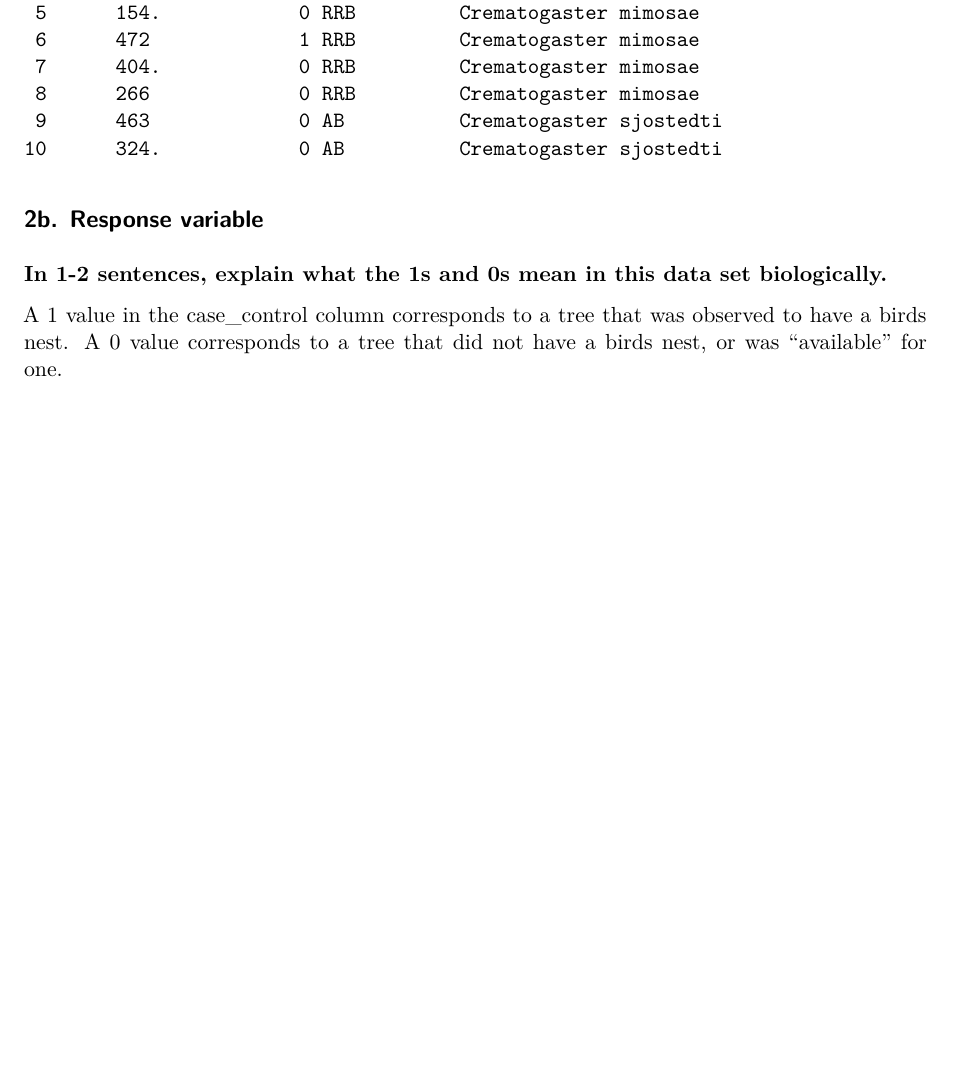
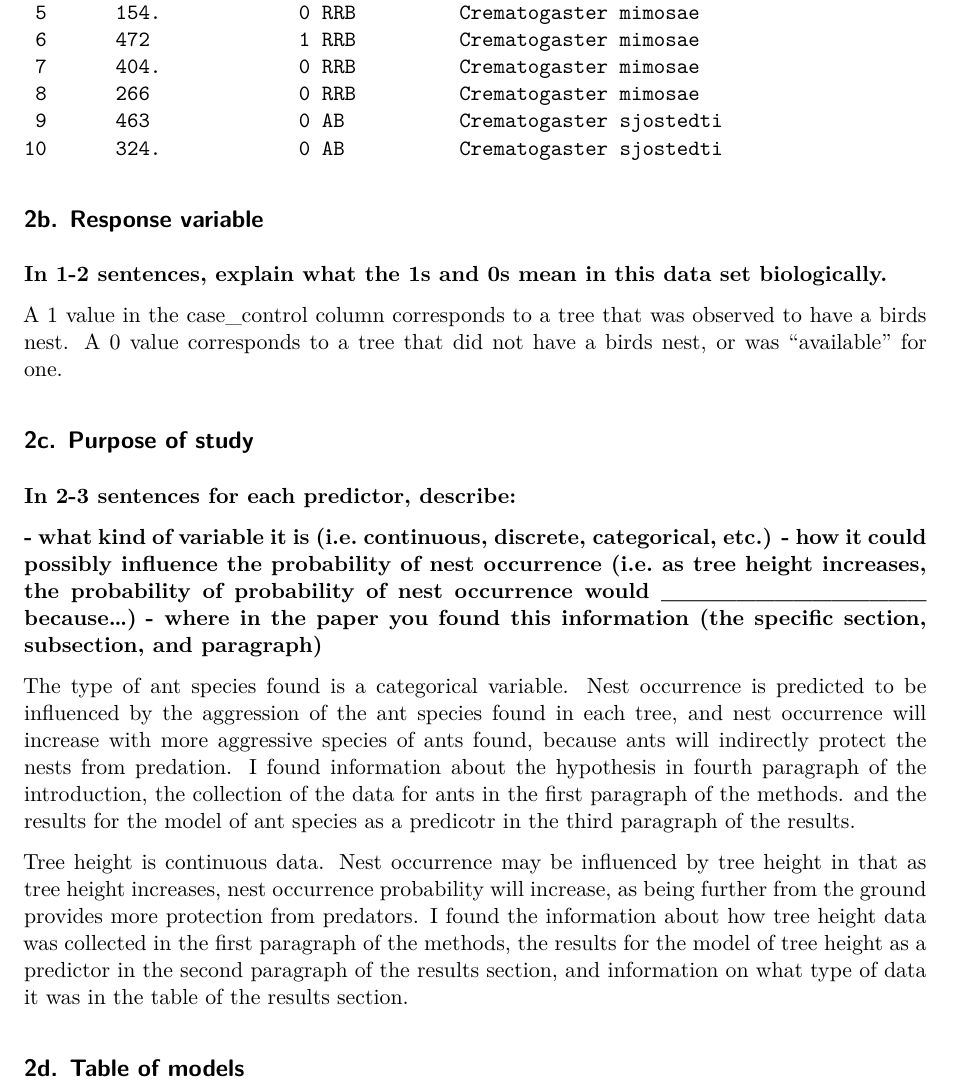
Before and after one commit to hparsons333/ENVS-193DS_spring-2026_final, a Quarto document (code/Final.qmd): part of page 4 of 4, cut so that both start at the same text, the shorter picture padded with empty space. Rendered offline with R 4.5, knitr and Pandoc in place of Quarto, then LaTeX, with nearby package versions; code that draws random numbers runs with fixed seeds of ours.

Commit message:
Writing about the purpose of the study and the predictor variables

```diff
--- a/code/Final.qmd
+++ b/code/Final.qmd
@@ -130,3 +130,17 @@ nests_clean <-
 **In 1-2 sentences, explain what the 1s and 0s mean in this data set biologically.**
 
 A 1 value in the case_control column corresponds to a tree that was observed to have a birds nest. A 0 value corresponds to a tree that did not have a birds nest, or was "available" for one.
+
+## 2c. Purpose of study
+
+**In 2-3 sentences for each predictor, describe:**
+
+**- what kind of variable it is (i.e. continuous, discrete, categorical, etc.)**
+**- how it could possibly influence the probability of nest occurrence (i.e. as tree height increases, the probability of probability of nest occurrence would ______________ because…)**
+**- where in the paper you found this information (the specific section, subsection, and paragraph)**
+
+The type of ant species found is a categorical variable. Nest occurrence is predicted to be influenced by the aggression of the ant species found in each tree, and nest occurrence will increase with more aggressive species of ants found, because ants will indirectly protect the nests from predation. I found information about the hypothesis in fourth paragraph of the introduction, the collection of the data for ants in the first paragraph of the methods. and the results for the model of ant species as a predicotr in the third paragraph of the results.
+
+Tree height is continuous data. Nest occurrence may be influenced by tree height in that as tree height increases, nest occurrence probability will increase, as being further from the ground provides more protection from predators. I found the information about how tree height data was collected in the first paragraph of the methods, the results for the model of tree height as a predictor in the second paragraph of the results section, and information on what type of data it was in the table of the results section.
+
+## 2d. Table of models
```
